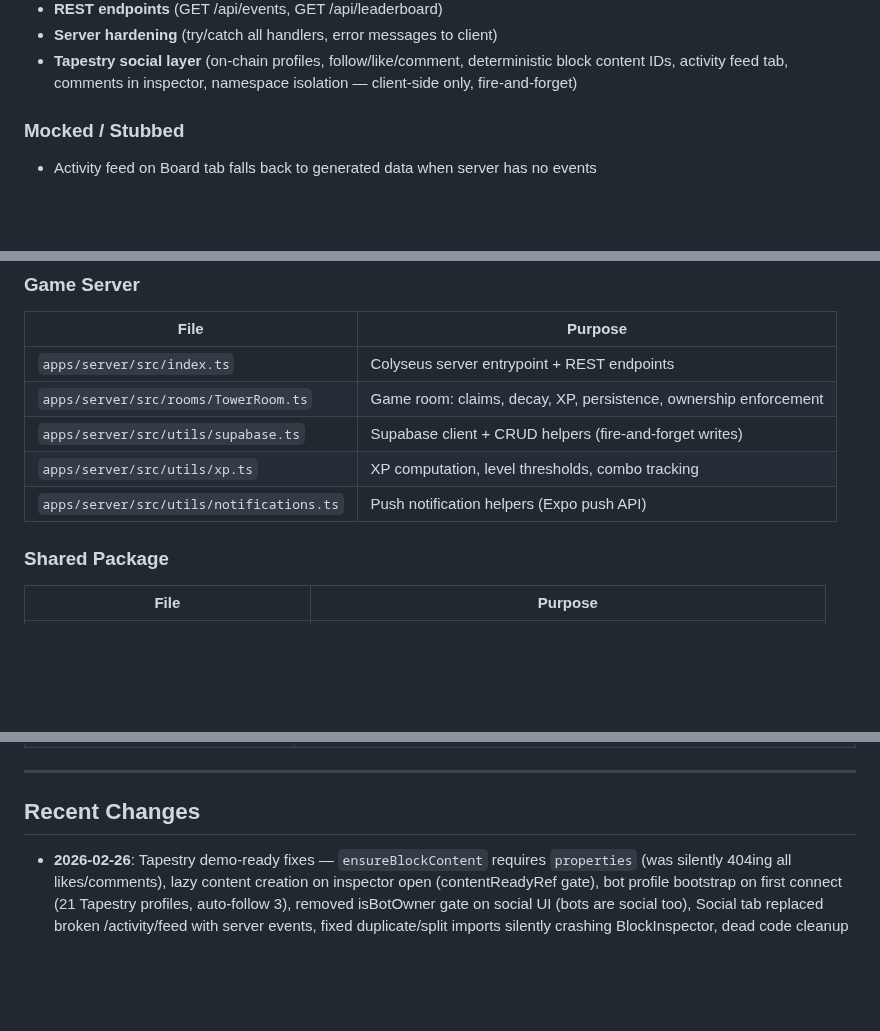
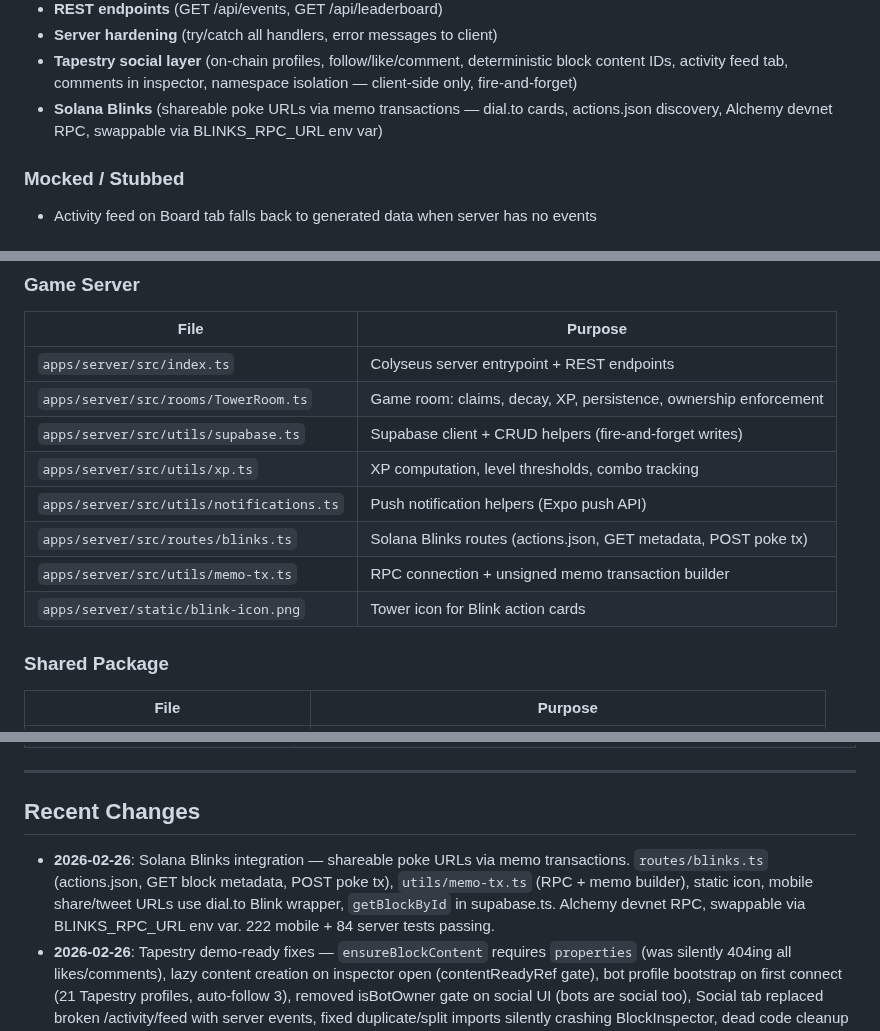
Before and after one commit to epicexcelsior/monolith, a Markdown page: CONTEXT.md, 3 parts joined by grey strips. Rendered like a GitHub page; blank space fills up the shorter version.

Commit message:
docs: update CONTEXT.md with Solana Blinks integration
Co-Authored-By: Claude <noreply@anthropic.com>

```diff
--- a/CONTEXT.md
+++ b/CONTEXT.md
@@ -59,6 +59,7 @@ The Monolith is **r/Place meets DeFi in 3D**. Stake USDC, claim a glowing block
 - **REST endpoints** (GET /api/events, GET /api/leaderboard)
 - **Server hardening** (try/catch all handlers, error messages to client)
 - **Tapestry social layer** (on-chain profiles, follow/like/comment, deterministic block content IDs, activity feed tab, comments in inspector, namespace isolation — client-side only, fire-and-forget)
+- **Solana Blinks** (shareable poke URLs via memo transactions — dial.to cards, actions.json discovery, Alchemy devnet RPC, swappable via BLINKS_RPC_URL env var)
 
 ### Mocked / Stubbed
 - Activity feed on Board tab falls back to generated data when server has no events
@@ -167,6 +168,9 @@ The Monolith is **r/Place meets DeFi in 3D**. Stake USDC, claim a glowing block
 | `apps/server/src/utils/supabase.ts` | Supabase client + CRUD helpers (fire-and-forget writes) |
 | `apps/server/src/utils/xp.ts` | XP computation, level thresholds, combo tracking |
 | `apps/server/src/utils/notifications.ts` | Push notification helpers (Expo push API) |
+| `apps/server/src/routes/blinks.ts` | Solana Blinks routes (actions.json, GET metadata, POST poke tx) |
+| `apps/server/src/utils/memo-tx.ts` | RPC connection + unsigned memo transaction builder |
+| `apps/server/static/blink-icon.png` | Tower icon for Blink action cards |
 
 ### Shared Package
 | File | Purpose |
@@ -341,6 +345,7 @@ npx supabase db push   # linked to pscgsbdznfitscxflxrm
 
 ## Recent Changes
 
+- **2026-02-26**: Solana Blinks integration — shareable poke URLs via memo transactions. `routes/blinks.ts` (actions.json, GET block metadata, POST poke tx), `utils/memo-tx.ts` (RPC + memo builder), static icon, mobile share/tweet URLs use dial.to Blink wrapper, `getBlockById` in supabase.ts. Alchemy devnet RPC, swappable via BLINKS_RPC_URL env var. 222 mobile + 84 server tests passing.
 - **2026-02-26**: Tapestry demo-ready fixes — `ensureBlockContent` requires `properties` (was silently 404ing all likes/comments), lazy content creation on inspector open (contentReadyRef gate), bot profile bootstrap on first connect (21 Tapestry profiles, auto-follow 3), removed isBotOwner gate on social UI (bots are social too), Social tab replaced broken /activity/feed with server events, fixed duplicate/split imports silently crashing BlockInspector, dead code cleanup (getActivityFeed, TapestryActivityItem, socialEmptyIcon). 222 mobile tests passing.
 - **2026-02-26**: Tapestry full integration fix — deterministic block content IDs (`monolith-block-{id}`), namespace isolation (`themonolith`), comments on blocks (InspectorComments with optimistic add), activity feed replaces N+1 social feed (single API call), stop creating ghost profiles (getProfile instead of findOrCreate for owners), poke content only on confirmed success, dead store cleanup (removed followingIds/feedItems/blockContentMap), improved Social tab empty states. 222 mobile tests passing.
 - **2026-02-26**: Tapestry social integration (Graveyard Hack) — on-chain profiles via findOrCreate on wallet connect, cross-app profile import, game events (claim/charge/poke) as Tapestry content, follow/like buttons on block inspector (bot-aware, optimistic UI), Social sub-tab on Board (replaces Territory, fetches feed from followed users), social stats in Settings. Client-side only, all fire-and-forget. 222 mobile tests passing.
```
